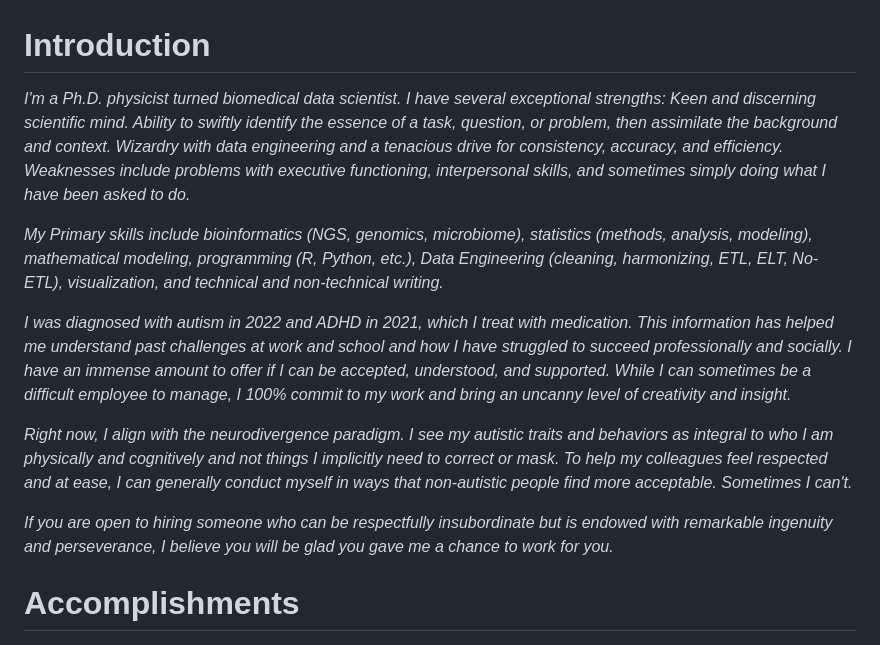
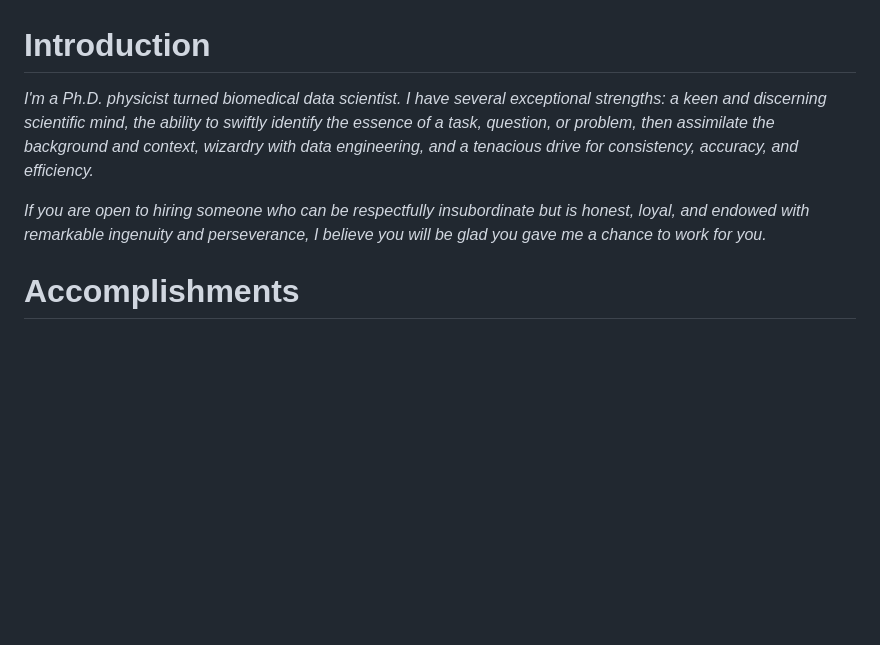
Before and after one commit to abalter/mywebsite, a Markdown page: content/ariel-balter-resume.md, the part around the change. Drawn GitHub-style; blank space fills up the shorter version.

Commit message:
Update ariel-balter-resume.md
Removed negative stuff.

```diff
--- a/content/ariel-balter-resume.md
+++ b/content/ariel-balter-resume.md
@@ -1,14 +1,8 @@
 # Introduction
 
-_I'm a Ph.D. physicist turned biomedical data scientist. I have several exceptional strengths: Keen and discerning scientific mind. Ability to swiftly identify the essence of a task, question, or problem, then assimilate the background and context. Wizardry with data engineering and a tenacious drive for consistency, accuracy, and efficiency. Weaknesses include problems with executive functioning, interpersonal skills, and sometimes simply doing what I have been asked to do._
+_I'm a Ph.D. physicist turned biomedical data scientist. I have several exceptional strengths: a keen and discerning scientific mind, the ability to swiftly identify the essence of a task, question, or problem, then assimilate the background and context, wizardry with data engineering, and a tenacious drive for consistency, accuracy, and efficiency._
 
-_My Primary skills include bioinformatics (NGS, genomics, microbiome), statistics (methods, analysis, modeling), mathematical modeling, programming (R, Python, etc.), Data Engineering (cleaning, harmonizing, ETL, ELT, No-ETL), visualization, and technical and non-technical writing._
-
-_I was diagnosed with autism in 2022 and ADHD in 2021, which I treat with medication. This information has helped me understand past challenges at work and school and how I have struggled to succeed professionally and socially. I have an immense amount to offer if I can be accepted, understood, and supported. While I can sometimes be a difficult employee to manage, I 100% commit to my work and bring an uncanny level of creativity and insight._
-
-_Right now, I align with the neurodivergence paradigm. I see my autistic traits and behaviors as integral to who I am physically and cognitively and not things I implicitly need to correct or mask. To help my colleagues feel respected and at ease, I can generally conduct myself in ways that non-autistic people find more acceptable. Sometimes I can't._
-
-_If you are open to hiring someone who can be respectfully insubordinate but is endowed with remarkable ingenuity and perseverance, I believe you will be glad you gave me a chance to work for you._
+_If you are open to hiring someone who can be respectfully insubordinate but is honest, loyal, and endowed with remarkable ingenuity and perseverance, I believe you will be glad you gave me a chance to work for you._
 
 # Accomplishments
 - Launched a corporate-academic collaborative research project integrating multiple large-scale public genomic
```
